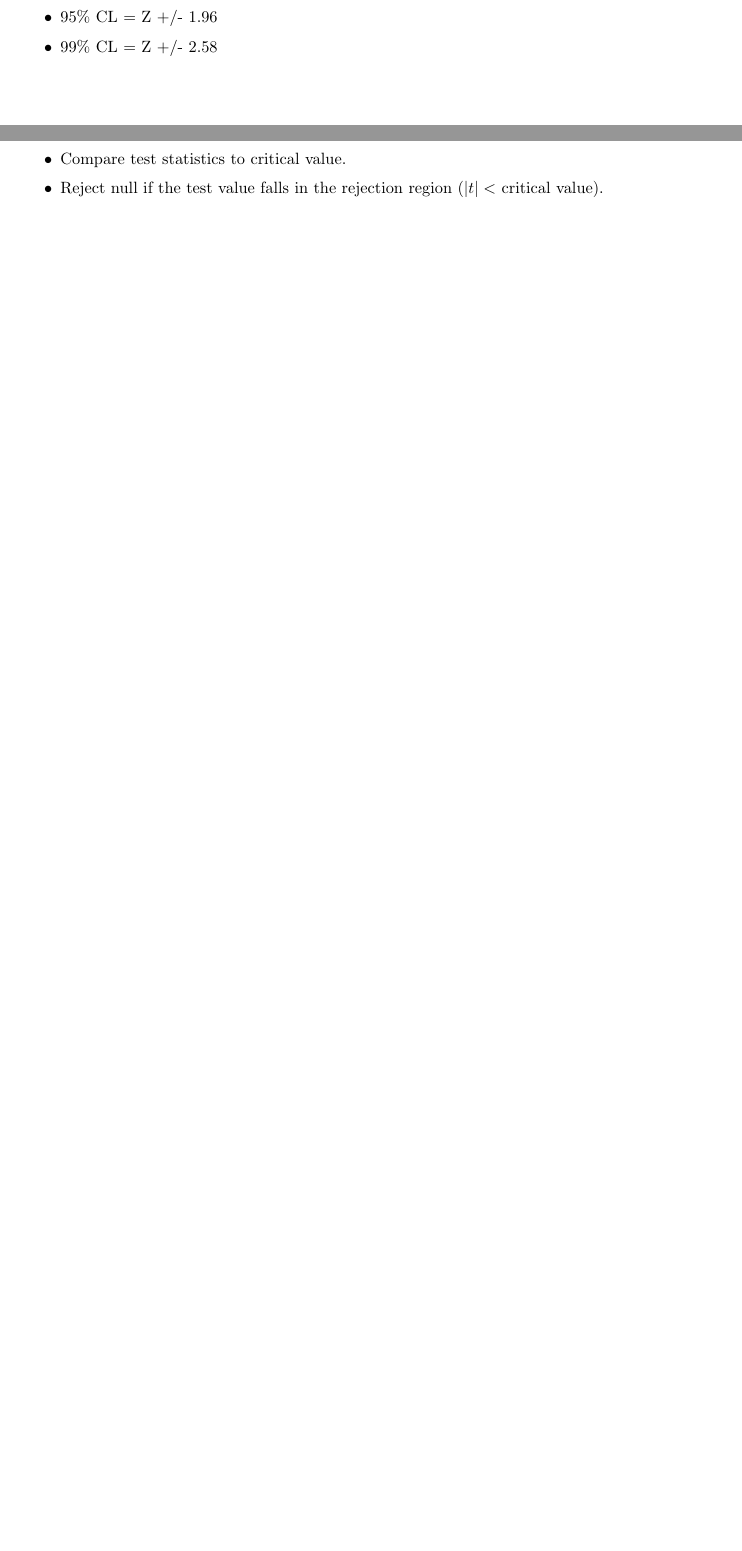
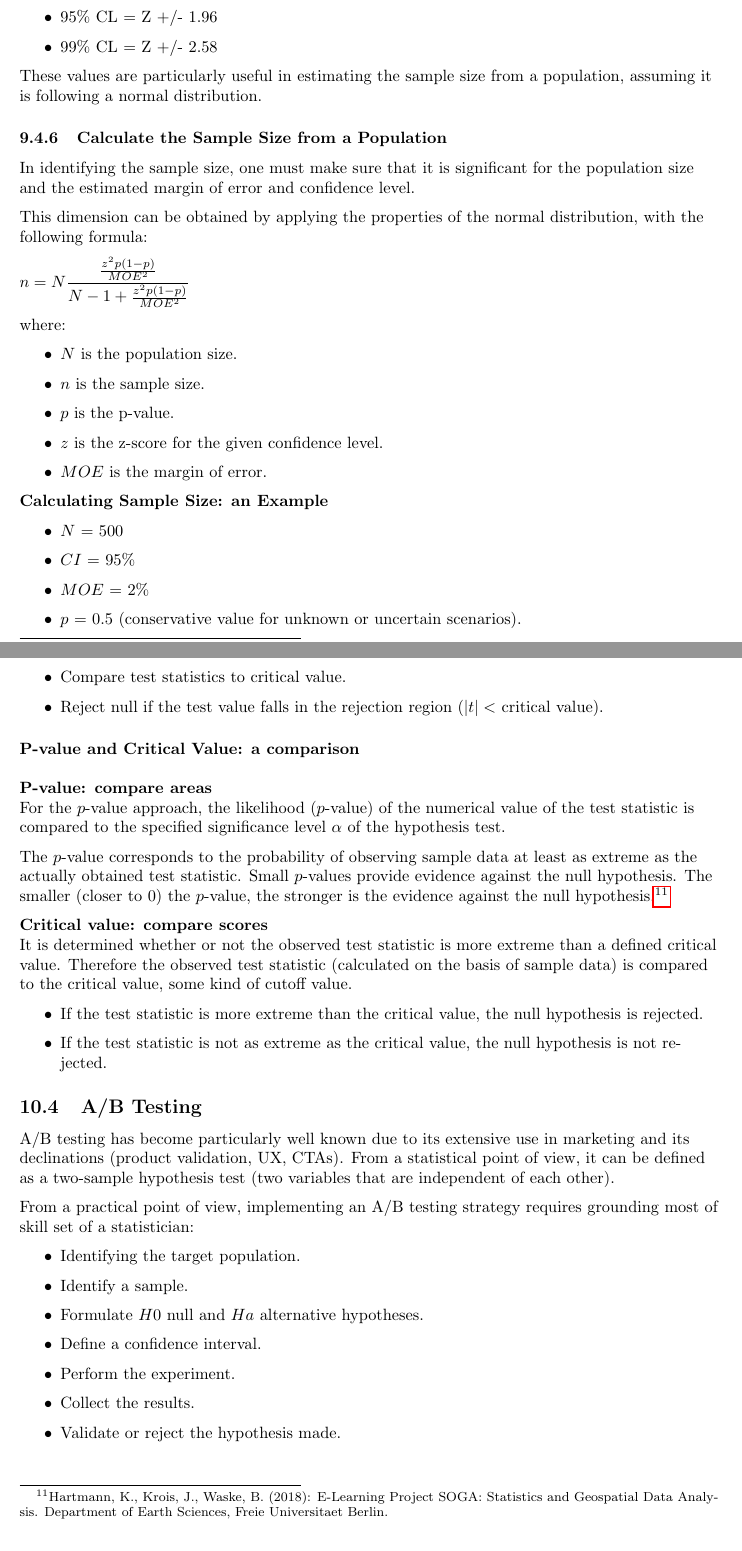
Before and after one commit to carloocchiena/the_statistics_handbook, a LaTeX document (main.tex): two parts of pages 51 and 55 of 55 before the commit and two parts of pages 51 and 56 of 56 after it, joined at a grey line, cut so that both start at the same text, the shorter picture padded with empty space. Compiled offline with pdfLaTeX.

Commit message:
Add files via upload

```diff
--- a/main.tex
+++ b/main.tex
@@ -228,8 +228,12 @@ For example, the first 10 students of a class or the top 3 predators from a spec
 Population and Sample are data definitions that are heavily dependent from the context.
 
 When analyzing data related to a population, it is necessary to include a statistically relevant sample. A representative sample.
-Sample sizes are a well studied science.
-For example 300 is a representative sample out of a population of 1000 students.
+
+In particular, identifying the sample size, knowing the size of a specific population, is critical to the significance of statistical analysis.
+
+A numerical example of this calculation is provided in the following section: "Calculate the Sample Size from a Population".
+
+The calculation has also been exemplified on the spreadsheet made available in the GitHub repository of this handbook.
 
 Use “population” when:
 \begin{itemize}
@@ -1883,10 +1887,36 @@ The confidence level measures the level of trust\footnote{a note for Italian rea
     \item Lower confidence levels means a tighter range of values.
 \end{itemize}
 
-\subsubsection{Confidence interval and Z-scores}
+\subsubsection{Confidence Intervals and Z-scores}
 Since we already know that the most common confidence intervals are 90\%, 95\% and 99\%, we can already get confidence with the Z-values associated with such levels.
 \begin{itemize}
     \item 90\% CL = Z +/- 1.65
     \item 95\% CL = Z +/- 1.96
     \item 99\% CL = Z +/- 2.58
 \end{itemize}
+
+These values are particularly useful in estimating the sample size from a population, assuming it is following a normal distribution.
+
+\subsubsection{Calculate the Sample Size from a Population}
+In identifying the sample size, one must make sure that it is significant for the population size and the estimated margin of error and confidence level.
+
+This dimension can be obtained by applying the properties of the normal distribution, with the following formula:
+
+$\displaystyle {n = N \frac{\frac{z^2p(1 - p)}{MOE^2}}{N - 1 + \frac{z^2p(1 - p)}{MOE^2}}}$
+
+where:
+\begin{itemize}
+    \item $N$ is the population size.
+    \item $n$ is the sample size.
+    \item $p$ is the p-value.
+    \item $z$ is the z-score for the given confidence level.
+    \item $MOE$ is the margin of error.
+\end{itemize}
+
+\textbf{Calculating Sample Size: an Example}
+\begin{itemize}
+    \item $N$ = 500
+    \item $CI$ = 95\%
+    \item $MOE$ = 2\%
+    \item $p$ = 0.5 (conservative value for unknown or uncertain scenarios).
+    \item $z$ = 1.96 (z-value associated with such CI, see previous section).
@@ -2006,7 +2043,8 @@ If the estimated value exists in one of the one-sided critical areas, depending
 Range of rejection is equal to $\alpha$ (one side of the distribution, right or left).
 
 \subsection{P-Value and Critical Value}
-$p$-value and critical value are meant to do the same thing: support or reject the null hypothesis.
+$p$-value and critical value are meant to do the same thing: support or reject the null hypothesis. Both are measure of evidence against the null hypothesis.
+The same result is then obtained following a different approach.
 
 The test process will follow this roadmap:
 \begin{itemize}
@@ -2029,8 +2067,34 @@ And for \textbf{Critical Value} approach:
     \item Reject null if the test value falls in the rejection region ($|t| <$ critical value).
 \end{itemize}
 
-
-
+\paragraph{P-value and Critical Value: a comparison}\mbox{} \\
+\mbox{} \\
+\textbf{P-value: compare areas}\\
+For the $p$-value approach, the likelihood ($p$-value) of the numerical value of the test statistic is compared to the specified significance level $\alpha$ of the hypothesis test.
+
+The $p$-value corresponds to the probability of observing sample data at least as extreme as the actually obtained test statistic. Small $p$-values provide evidence against the null hypothesis. The smaller (closer to 0) the $p$-value, the stronger is the evidence against the null hypothesis.\footnote{Hartmann, K., Krois, J., Waske, B. (2018): E-Learning Project SOGA: Statistics and Geospatial Data Analysis. Department of Earth Sciences, Freie Universitaet Berlin.}
+
+\textbf{Critical value: compare scores}\\
+It is determined whether or not the observed test statistic is more extreme than a defined critical value. Therefore the observed test statistic (calculated on the basis of sample data) is compared to the critical value, some kind of cutoff value.
+\begin{itemize}
+    \item If the test statistic is more extreme than the critical value, the null hypothesis is rejected.
+    \item If the test statistic is not as extreme as the critical value, the null hypothesis is not rejected.
+\end{itemize}
+
+\subsection{A/B Testing}
+A/B testing has become particularly well known due to its extensive use in marketing and its declinations (product validation, UX, CTAs).
+From a statistical point of view, it can be defined as a two-sample hypothesis test (two variables that are independent of each other).
+
+From a practical point of view, implementing an A/B testing strategy requires grounding most of skill set of a statistician:
+\begin{itemize}
+    \item Identifying the target population.
+    \item Identify a sample.
+    \item Formulate $H0$ null and $Ha$ alternative hypotheses.
+    \item Define a confidence interval.
+    \item Perform the experiment.
+    \item Collect the results.
+    \item Validate or reject the hypothesis made.
+\end{itemize}
 
 
 
```
Also changed, not shown: main.tex (9 more changed lines).
